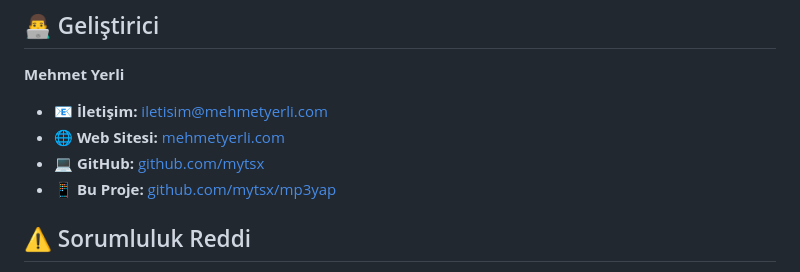
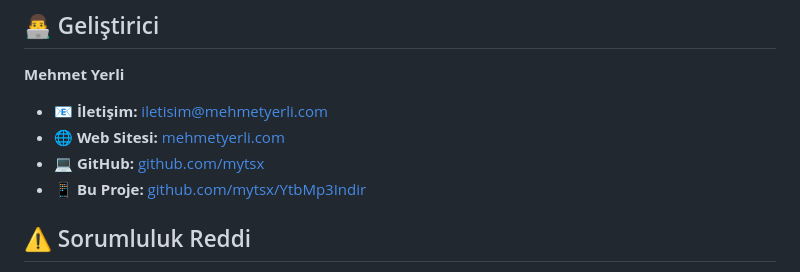
Before and after one commit to mytsx/YtbMp3Indir, a Markdown page: README.md, the part around the change printed below. GitHub-like rendering.

```diff
--- a/README.md
+++ b/README.md
@@ -191,7 +191,7 @@ Bu proje MIT lisansı altında dağıtılmaktadır. Detaylar için [LICENSE.txt]
 - 📧 **İletişim:** [iletisim@mehmetyerli.com](mailto:iletisim@mehmetyerli.com)
 - 🌐 **Web Sitesi:** [mehmetyerli.com](https://mehmetyerli.com)
 - 💻 **GitHub:** [github.com/mytsx](https://github.com/mytsx)
-- 📱 **Bu Proje:** [github.com/mytsx/mp3yap](https://github.com/mytsx/mp3yap)
+- 📱 **Bu Proje:** [github.com/mytsx/YtbMp3Indir](https://github.com/mytsx/YtbMp3Indir)
 
 ## ⚠️ Sorumluluk Reddi
 
```
Also changed, not shown: other parts of README.md (+3 -3 lines).
